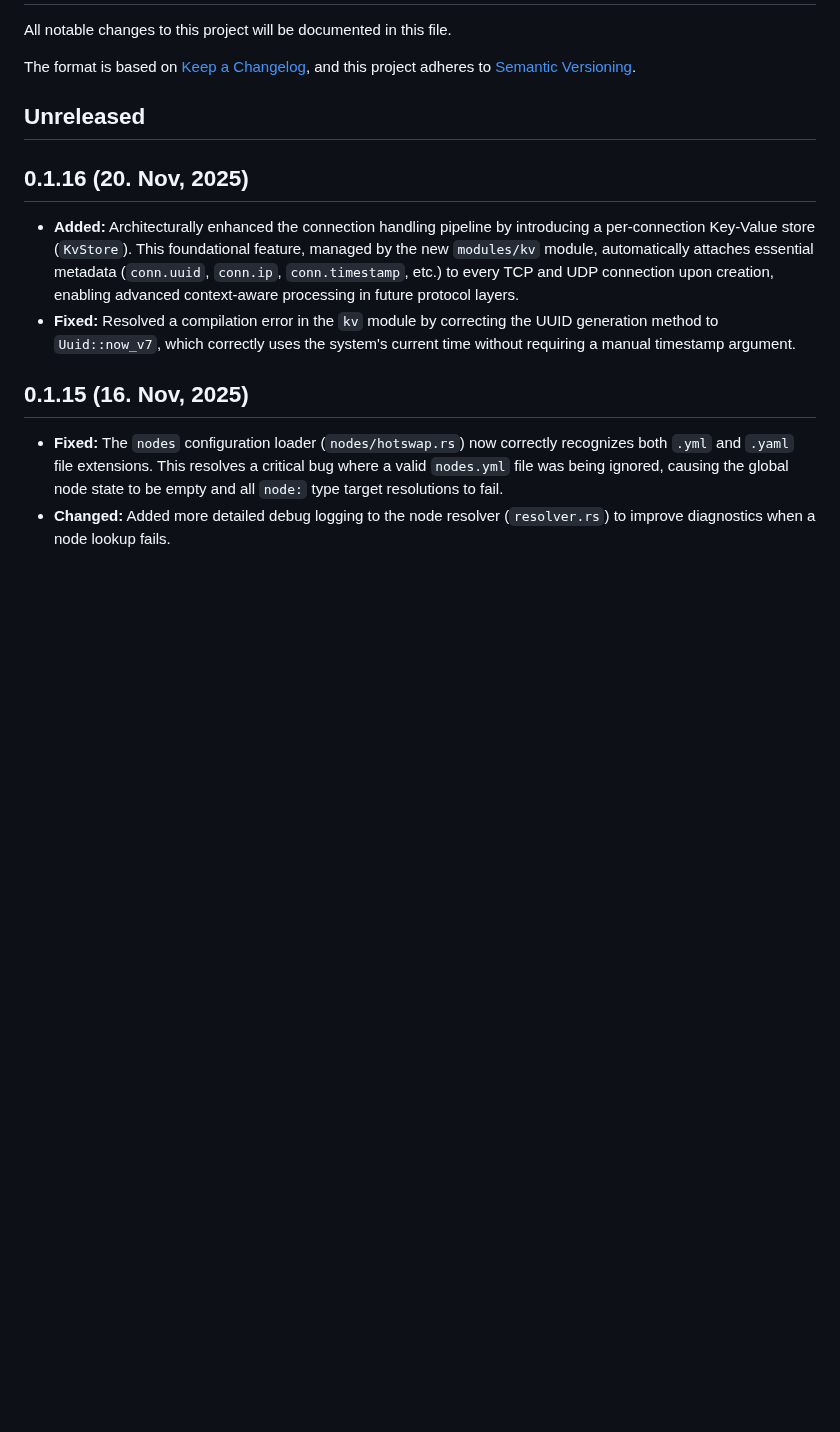
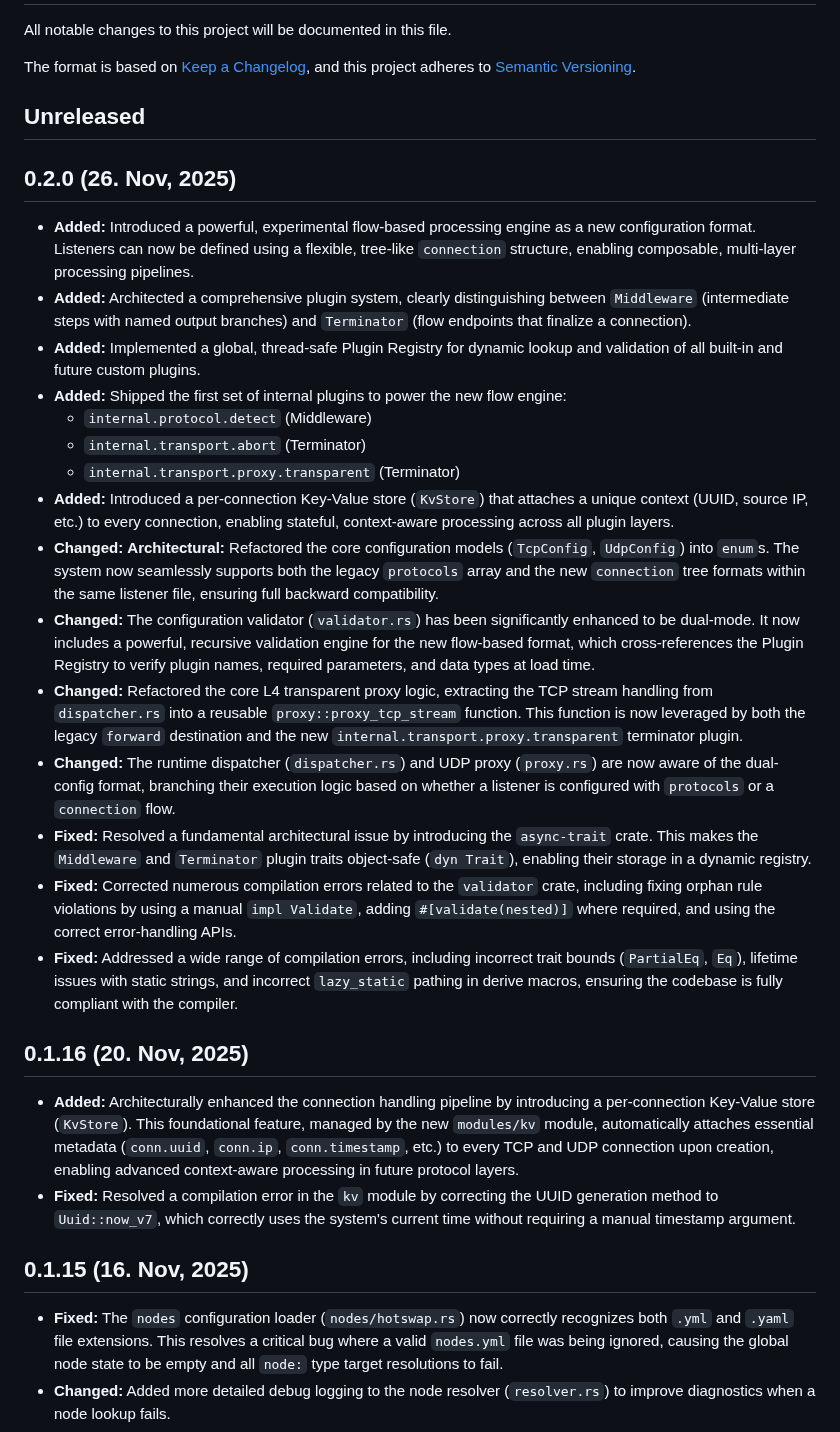
Before and after one commit to canmi21/vane, a Markdown page: CHANGELOG.md, the part around the change. GitHub-like rendering; blank space fills up the shorter version.

Commit message:
chore: Update CHANGELOG.md for v0.2.0 release

```diff
--- a/CHANGELOG.md
+++ b/CHANGELOG.md
@@ -6,6 +6,24 @@ The format is based on [Keep a Changelog](https://keepachangelog.com/en/1.0.0/),
 and this project adheres to [Semantic Versioning](https://semver.org/spec/v2.0.0.html).
 
 ## Unreleased
+
+## 0.2.0 (26. Nov, 2025)
+
+- **Added:** Introduced a powerful, experimental flow-based processing engine as a new configuration format. Listeners can now be defined using a flexible, tree-like `connection` structure, enabling composable, multi-layer processing pipelines.
+- **Added:** Architected a comprehensive plugin system, clearly distinguishing between `Middleware` (intermediate steps with named output branches) and `Terminator` (flow endpoints that finalize a connection).
+- **Added:** Implemented a global, thread-safe Plugin Registry for dynamic lookup and validation of all built-in and future custom plugins.
+- **Added:** Shipped the first set of internal plugins to power the new flow engine:
+  - `internal.protocol.detect` (Middleware)
+  - `internal.transport.abort` (Terminator)
+  - `internal.transport.proxy.transparent` (Terminator)
+- **Added:** Introduced a per-connection Key-Value store (`KvStore`) that attaches a unique context (UUID, source IP, etc.) to every connection, enabling stateful, context-aware processing across all plugin layers.
+- **Changed:** **Architectural:** Refactored the core configuration models (`TcpConfig`, `UdpConfig`) into `enum`s. The system now seamlessly supports both the legacy `protocols` array and the new `connection` tree formats within the same listener file, ensuring full backward compatibility.
+- **Changed:** The configuration validator (`validator.rs`) has been significantly enhanced to be dual-mode. It now includes a powerful, recursive validation engine for the new flow-based format, which cross-references the Plugin Registry to verify plugin names, required parameters, and data types at load time.
+- **Changed:** Refactored the core L4 transparent proxy logic, extracting the TCP stream handling from `dispatcher.rs` into a reusable `proxy::proxy_tcp_stream` function. This function is now leveraged by both the legacy `forward` destination and the new `internal.transport.proxy.transparent` terminator plugin.
+- **Changed:** The runtime dispatcher (`dispatcher.rs`) and UDP proxy (`proxy.rs`) are now aware of the dual-config format, branching their execution logic based on whether a listener is configured with `protocols` or a `connection` flow.
+- **Fixed:** Resolved a fundamental architectural issue by introducing the `async-trait` crate. This makes the `Middleware` and `Terminator` plugin traits object-safe (`dyn Trait`), enabling their storage in a dynamic registry.
+- **Fixed:** Corrected numerous compilation errors related to the `validator` crate, including fixing orphan rule violations by using a manual `impl Validate`, adding `#[validate(nested)]` where required, and using the correct error-handling APIs.
+- **Fixed:** Addressed a wide range of compilation errors, including incorrect trait bounds (`PartialEq`, `Eq`), lifetime issues with static strings, and incorrect `lazy_static` pathing in derive macros, ensuring the codebase is fully compliant with the compiler.
 
 ## 0.1.16 (20. Nov, 2025)
 
```
